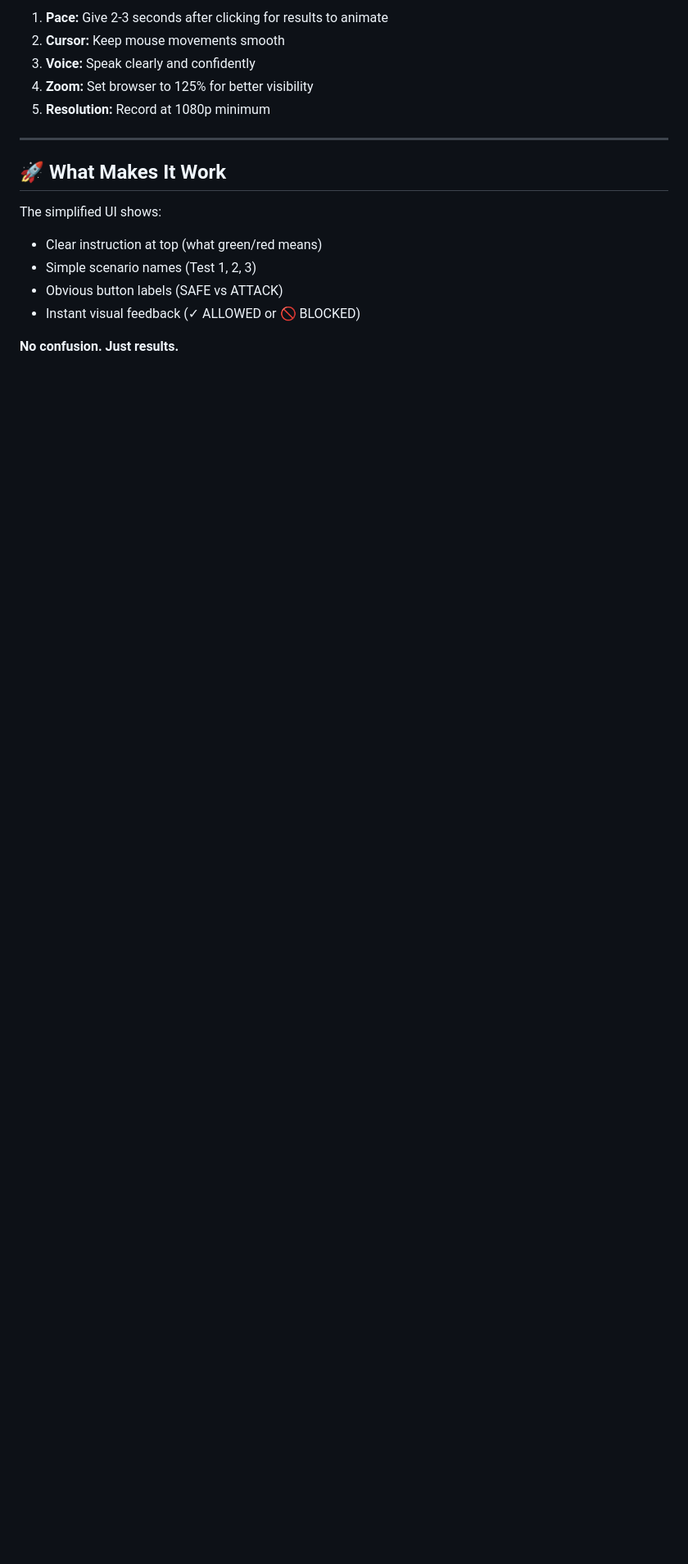
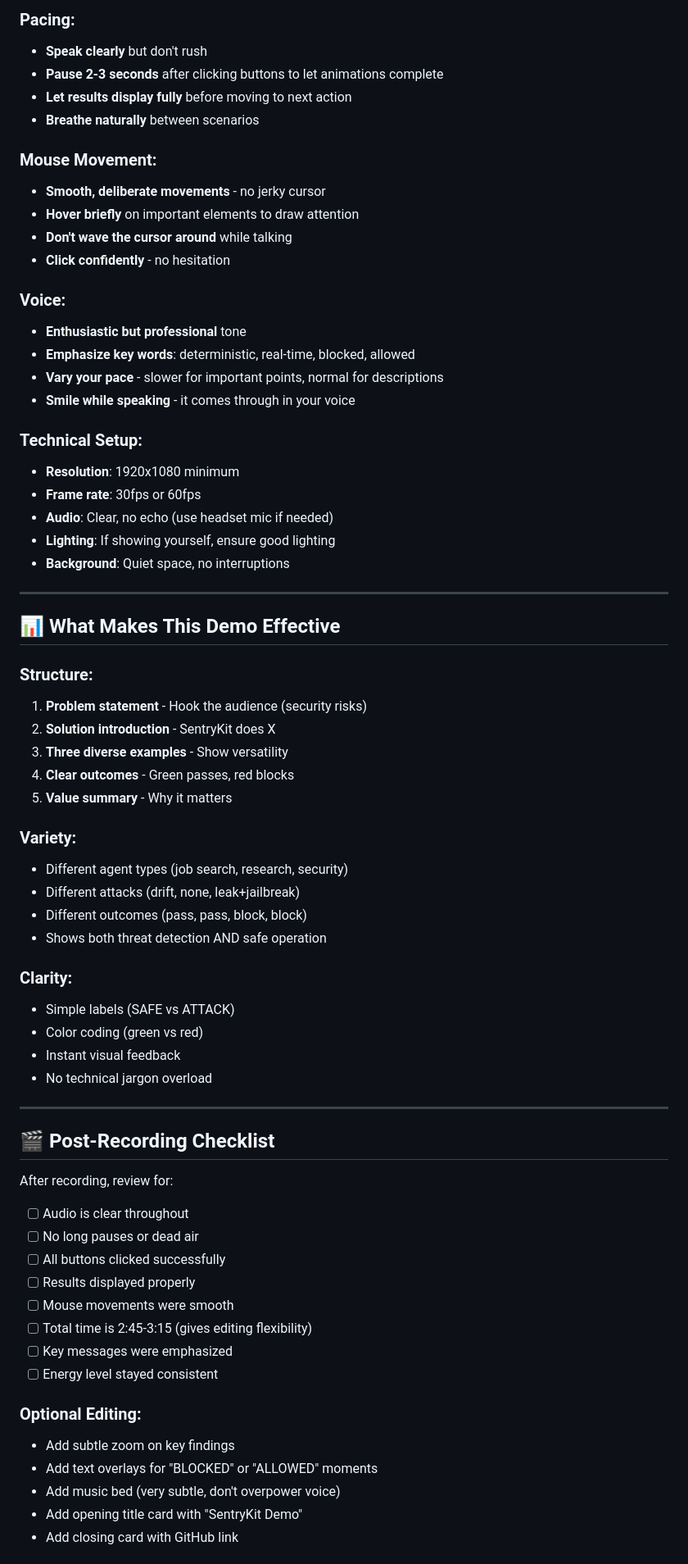
Before and after one commit to varundataquest/AgenticSentryKit, a Markdown page: DEMO_SCRIPT.md, the part around one of its changes. Shown at 82% size. Drawn GitHub-style; blank space fills up the shorter version.

```diff
--- a/DEMO_SCRIPT.md
+++ b/DEMO_SCRIPT.md
@@ -118,18 +139,70 @@ The demo has **3 test scenarios**, each with 2 buttons:
 
-1. **Pace:** Give 2-3 seconds after clicking for results to animate
-2. **Cursor:** Keep mouse movements smooth
-3. **Voice:** Speak clearly and confidently
-4. **Zoom:** Set browser to 125% for better visibility
-5. **Resolution:** Record at 1080p minimum
+### Pacing:
+- **Speak clearly** but don't rush
+- **Pause 2-3 seconds** after clicking buttons to let animations complete
+- **Let results display fully** before moving to next action
+- **Breathe naturally** between scenarios
+
+### Mouse Movement:
+- **Smooth, deliberate movements** - no jerky cursor
+- **Hover briefly** on important elements to draw attention
+- **Don't wave the cursor around** while talking
+- **Click confidently** - no hesitation
+
+### Voice:
+- **Enthusiastic but professional** tone
+- **Emphasize key words**: deterministic, real-time, blocked, allowed
+- **Vary your pace** - slower for important points, normal for descriptions
+- **Smile while speaking** - it comes through in your voice
+
+### Technical Setup:
+- **Resolution**: 1920x1080 minimum
+- **Frame rate**: 30fps or 60fps
+- **Audio**: Clear, no echo (use headset mic if needed)
+- **Lighting**: If showing yourself, ensure good lighting
+- **Background**: Quiet space, no interruptions
 
 ---
 
-## 🚀 What Makes It Work
+## 📊 What Makes This Demo Effective
 
-The simplified UI shows:
-- Clear instruction at top (what green/red means)
-- Simple scenario names (Test 1, 2, 3)
-- Obvious button labels (SAFE vs ATTACK)
-- Instant visual feedback (✓ ALLOWED or 🚫 BLOCKED)
+### Structure:
+1. **Problem statement** - Hook the audience (security risks)
+2. **Solution introduction** - SentryKit does X
+3. **Three diverse examples** - Show versatility
+4. **Clear outcomes** - Green passes, red blocks
+5. **Value summary** - Why it matters
 
-**No confusion. Just results.**
+### Variety:
+- Different agent types (job search, research, security)
+- Different attacks (drift, none, leak+jailbreak)
+- Different outcomes (pass, pass, block, block)
+- Shows both threat detection AND safe operation
+
+### Clarity:
+- Simple labels (SAFE vs ATTACK)
+- Color coding (green vs red)
+- Instant visual feedback
+- No technical jargon overload
+
+---
+
+## 🎬 Post-Recording Checklist
+
+After recording, review for:
+- [ ] Audio is clear throughout
+- [ ] No long pauses or dead air
+- [ ] All buttons clicked successfully
+- [ ] Results displayed properly
+- [ ] Mouse movements were smooth
+- [ ] Total time is 2:45-3:15 (gives editing flexibility)
+- [ ] Key messages were emphasized
+- [ ] Energy level stayed consistent
+
+### Optional Editing:
+- Add subtle zoom on key findings
+- Add text overlays for "BLOCKED" or "ALLOWED" moments
+- Add music bed (very subtle, don't overpower voice)
+- Add opening title card with "SentryKit Demo"
+- Add closing card with GitHub link
+
```
Also changed, not shown: other parts of DEMO_SCRIPT.md (+134 -80 lines).
